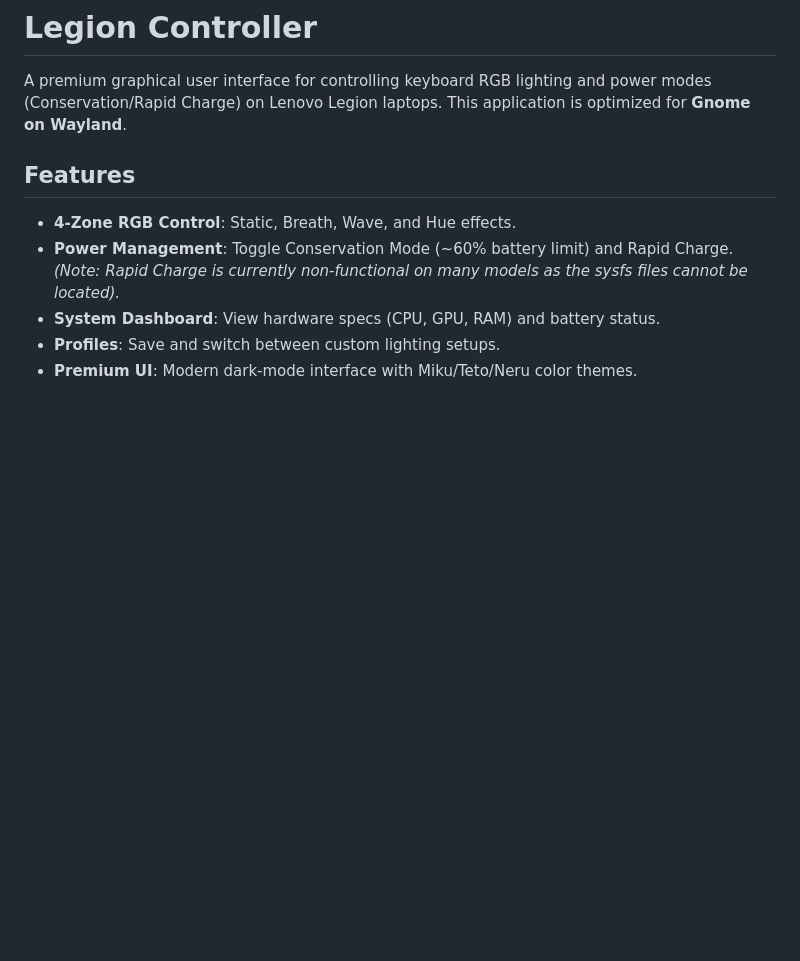
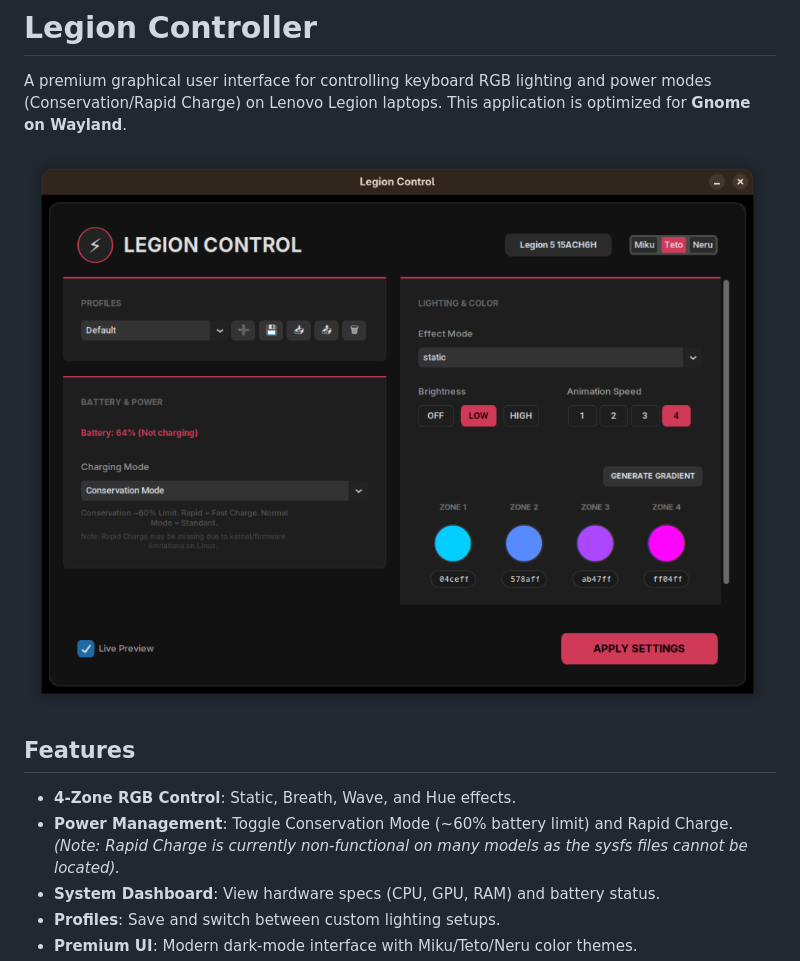
Before and after one commit to Eagle10021/Legion-Controller, a Markdown page: README.md, the part around the change. GitHub-like rendering; pictures changed too: images/preview.png (added); blank space fills up the shorter version.

Commit message:
Add preview screenshot to README

```diff
--- a/README.md
+++ b/README.md
@@ -1,6 +1,8 @@
 # Legion Controller
 
 A premium graphical user interface for controlling keyboard RGB lighting and power modes (Conservation/Rapid Charge) on Lenovo Legion laptops. This application is optimized for **Gnome on Wayland**.
+
+![Legion Controller Preview](images/preview.png)
 
 ## Features
 - **4-Zone RGB Control**: Static, Breath, Wave, and Hue effects.
```
